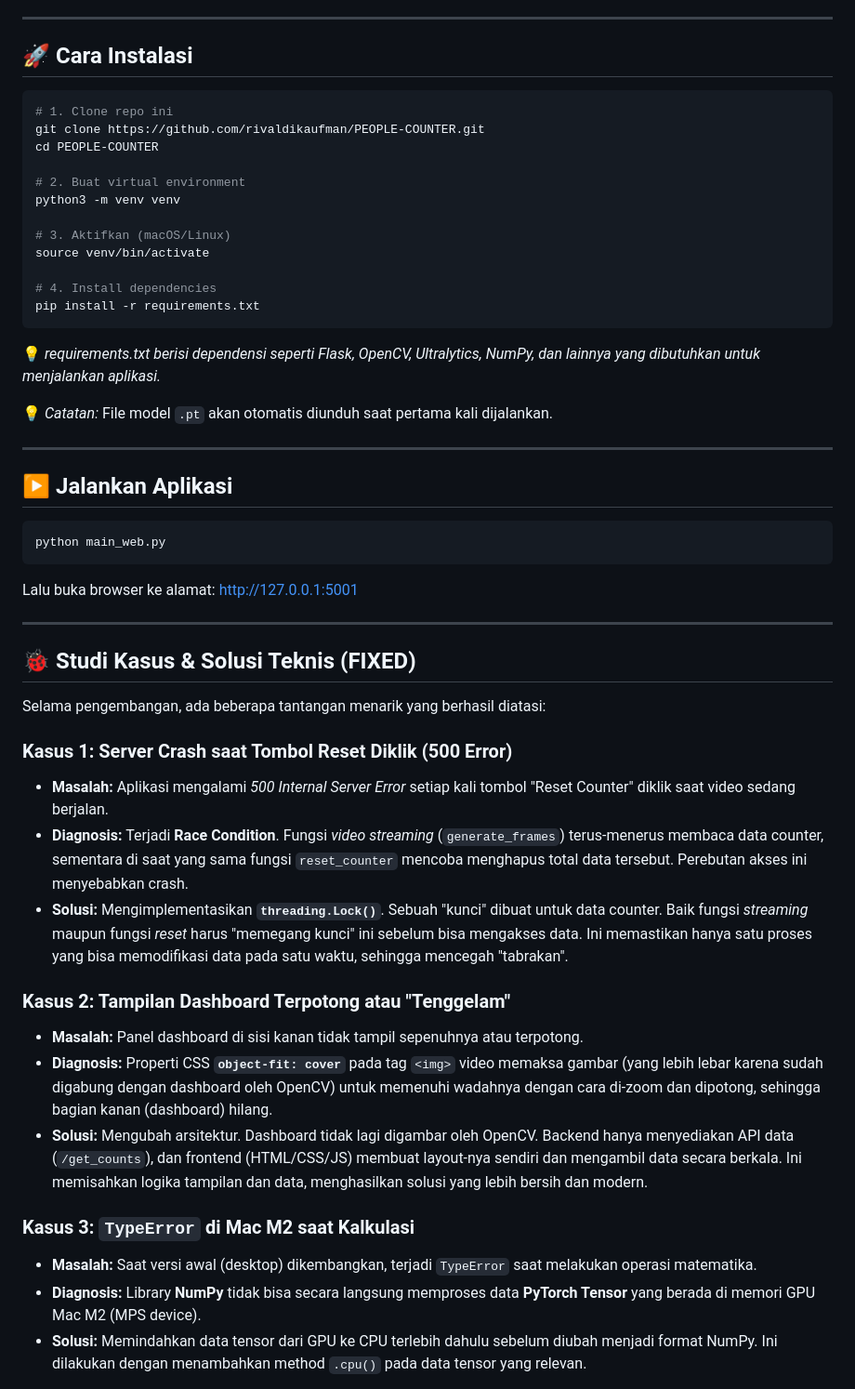
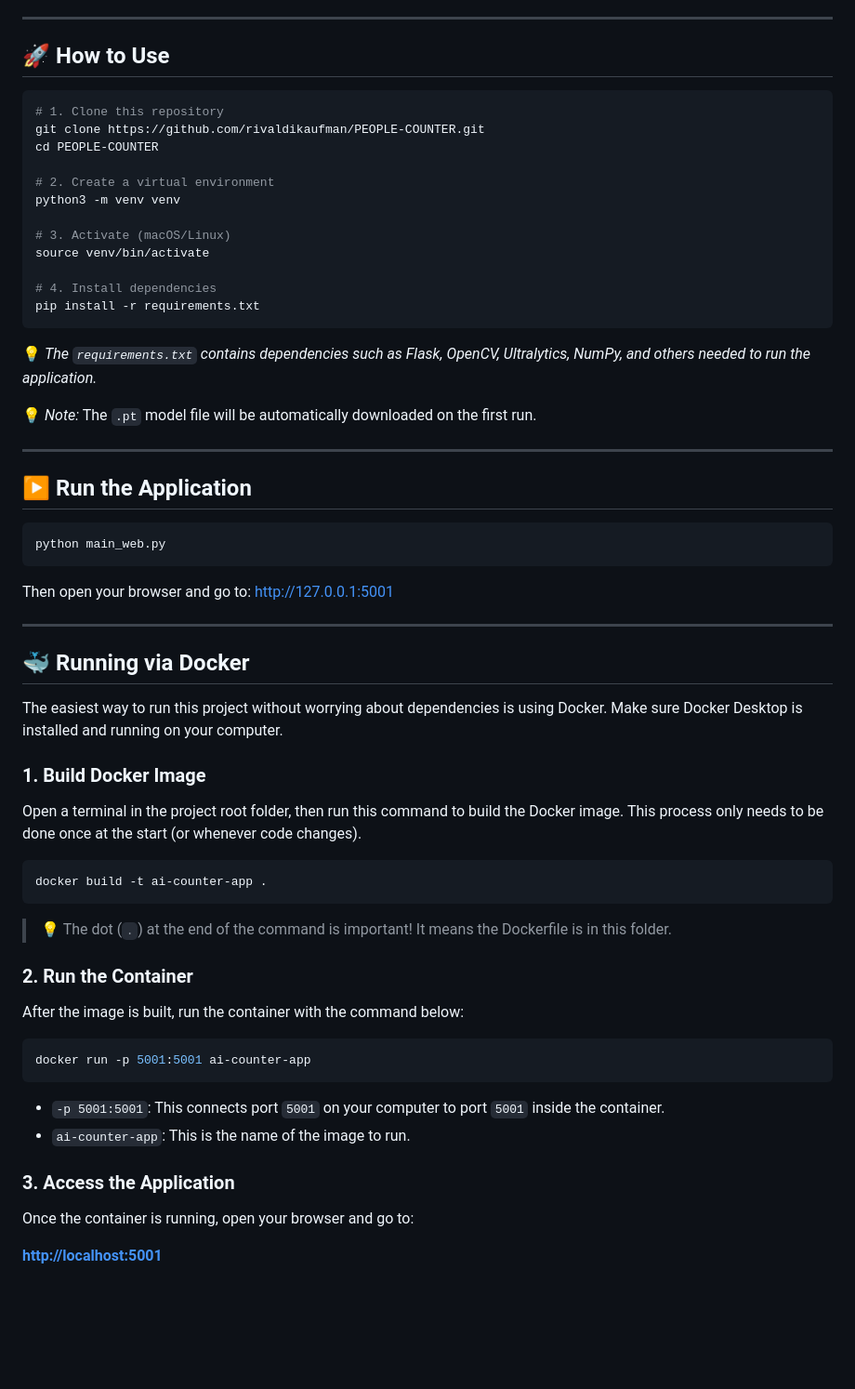
Before and after one commit to rivaldikaufman/PEOPLE-COUNTER, a Markdown page: README.md, the part around one of its changes. Shown at 93% size. Drawn GitHub-style; blank space fills up the shorter version.

````diff
--- a/README.md
+++ b/README.md
@@ -57,57 +57,67 @@ Seluruh proses deteksi dijalankan dengan efisien menggunakan *threading* agar ti
 
 -----
 
-## 🚀 Cara Instalasi
+## 🚀 How to Use
 
 ```bash
-# 1. Clone repo ini
+# 1. Clone this repository
 git clone https://github.com/rivaldikaufman/PEOPLE-COUNTER.git
 cd PEOPLE-COUNTER
 
-# 2. Buat virtual environment
+# 2. Create a virtual environment
 python3 -m venv venv
 
-# 3. Aktifkan (macOS/Linux)
+# 3. Activate (macOS/Linux)
 source venv/bin/activate
 
 # 4. Install dependencies
 pip install -r requirements.txt
 ```
 
-💡 *requirements.txt berisi dependensi seperti Flask, OpenCV, Ultralytics, NumPy, dan lainnya yang dibutuhkan untuk menjalankan aplikasi.*
+💡 *The `requirements.txt` contains dependencies such as Flask, OpenCV, Ultralytics, NumPy, and others needed to run the application.*
 
-💡 *Catatan:* File model `.pt` akan otomatis diunduh saat pertama kali dijalankan.
+💡 *Note:* The `.pt` model file will be automatically downloaded on the first run.
 
 -----
 
-## ▶️ Jalankan Aplikasi
+## ▶️ Run the Application
 
 ```bash
 python main_web.py
 ```
 
-Lalu buka browser ke alamat: [http://127.0.0.1:5001](http://127.0.0.1:5001)
+Then open your browser and go to: [http://127.0.0.1:5001](http://127.0.0.1:5001)
 
 -----
 
-## 🐞 Studi Kasus & Solusi Teknis (FIXED)
+## 🐳 Running via Docker
 
-Selama pengembangan, ada beberapa tantangan menarik yang berhasil diatasi:
+The easiest way to run this project without worrying about dependencies is using Docker. Make sure Docker Desktop is installed and running on your computer.
 
-### Kasus 1: Server Crash saat Tombol Reset Diklik (500 Error)
+### 1. Build Docker Image
 
-  * **Masalah:** Aplikasi mengalami *500 Internal Server Error* setiap kali tombol "Reset Counter" diklik saat video sedang berjalan.
-  * **Diagnosis:** Terjadi **Race Condition**. Fungsi *video streaming* (`generate_frames`) terus-menerus membaca data counter, sementara di saat yang sama fungsi `reset_counter` mencoba menghapus total data tersebut. Perebutan akses ini menyebabkan crash.
-  * **Solusi:** Mengimplementasikan **`threading.Lock()`**. Sebuah "kunci" dibuat untuk data counter. Baik fungsi *streaming* maupun fungsi *reset* harus "memegang kunci" ini sebelum bisa mengakses data. Ini memastikan hanya satu proses yang bisa memodifikasi data pada satu waktu, sehingga mencegah "tabrakan".
+Open a terminal in the project root folder, then run this command to build the Docker image. This process only needs to be done once at the start (or whenever code changes).
 
-### Kasus 2: Tampilan Dashboard Terpotong atau "Tenggelam"
+```bash
+docker build -t ai-counter-app .
+```
 
-  * **Masalah:** Panel dashboard di sisi kanan tidak tampil sepenuhnya atau terpotong.
-  * **Diagnosis:** Properti CSS **`object-fit: cover`** pada tag `<img>` video memaksa gambar (yang lebih lebar karena sudah digabung dengan dashboard oleh OpenCV) untuk memenuhi wadahnya dengan cara di-zoom dan dipotong, sehingga bagian kanan (dashboard) hilang.
-  * **Solusi:** Mengubah arsitektur. Dashboard tidak lagi digambar oleh OpenCV. Backend hanya menyediakan API data (`/get_counts`), dan frontend (HTML/CSS/JS) membuat layout-nya sendiri dan mengambil data secara berkala. Ini memisahkan logika tampilan dan data, menghasilkan solusi yang lebih bersih dan modern.
+> 💡 The dot (`.`) at the end of the command is important! It means the Dockerfile is in this folder.
 
-### Kasus 3: `TypeError` di Mac M2 saat Kalkulasi
+### 2. Run the Container
 
-  * **Masalah:** Saat versi awal (desktop) dikembangkan, terjadi `TypeError` saat melakukan operasi matematika.
-  * **Diagnosis:** Library **NumPy** tidak bisa secara langsung memproses data **PyTorch Tensor** yang berada di memori GPU Mac M2 (MPS device).
-  * **Solusi:** Memindahkan data tensor dari GPU ke CPU terlebih dahulu sebelum diubah menjadi format NumPy. Ini dilakukan dengan menambahkan method `.cpu()` pada data tensor yang relevan.
+After the image is built, run the container with the command below:
+
+```bash
+docker run -p 5001:5001 ai-counter-app
+```
+
+* `-p 5001:5001`: This connects port `5001` on your computer to port `5001` inside the container.
+* `ai-counter-app`: This is the name of the image to run.
+
+### 3. Access the Application
+
+Once the container is running, open your browser and go to:
+
+[**http://localhost:5001**](http://localhost:5001)
+
````
Also changed, not shown: other parts of README.md (+56 -33 lines).
